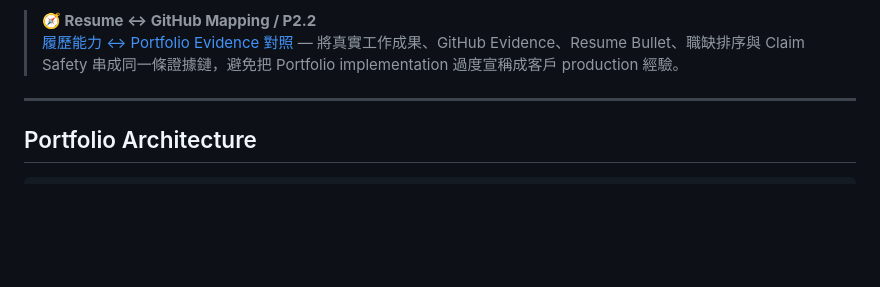
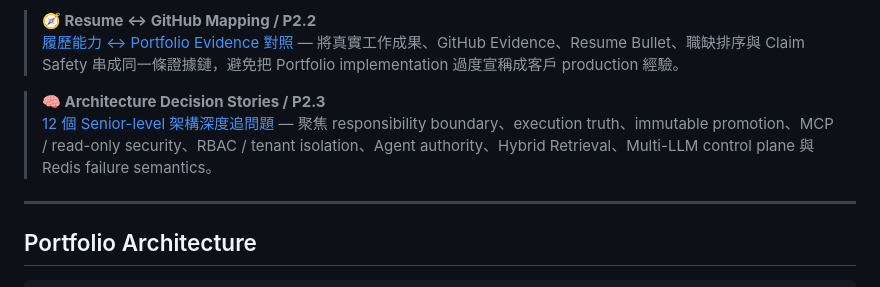
Before and after one commit to kewinall/kewinall, a Markdown page: README.md, the part around the change. Drawn GitHub-style; blank space fills up the shorter version.

Commit message:
docs: link P2.3 architecture decision stories

```diff
--- a/README.md
+++ b/README.md
@@ -31,6 +31,9 @@
 
 > **🧭 Resume ↔ GitHub Mapping / P2.2**
 > [履歷能力 ↔ Portfolio Evidence 對照](RESUME_GITHUB_MAPPING.md) — 將真實工作成果、GitHub Evidence、Resume Bullet、職缺排序與 Claim Safety 串成同一條證據鏈，避免把 Portfolio implementation 過度宣稱成客戶 production 經驗。
+
+> **🧠 Architecture Decision Stories / P2.3**
+> [12 個 Senior-level 架構深度追問題](ARCHITECTURE_DECISION_STORIES.md) — 聚焦 responsibility boundary、execution truth、immutable promotion、MCP / read-only security、RBAC / tenant isolation、Agent authority、Hybrid Retrieval、Multi-LLM control plane 與 Redis failure semantics。
 
 ---
 
```
